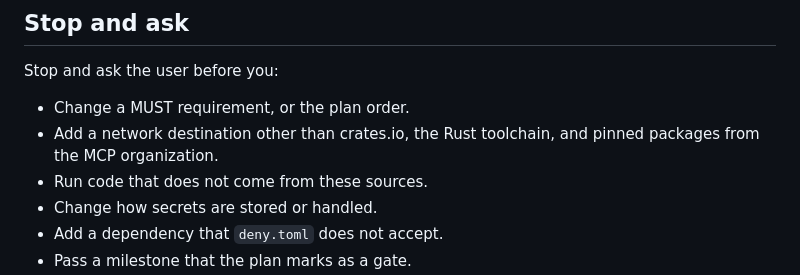
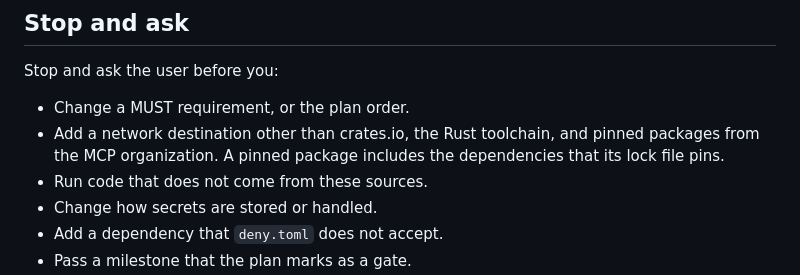
Before and after one commit to darcien/ncp, a Markdown page: AGENTS.md, the part around the change. Drawn GitHub-style.

Commit message:
docs(agents): accept the locked dependencies of an allowed package
A pinned package from the MCP organization brings its own dependencies.
The project cannot accept the package without them, so the rule now
includes the dependencies that the lock file of the package pins.

```diff
--- a/AGENTS.md
+++ b/AGENTS.md
@@ -42,7 +42,8 @@ Stop and ask the user before you:
 
 - Change a MUST requirement, or the plan order.
 - Add a network destination other than crates.io, the Rust toolchain, and
-  pinned packages from the MCP organization.
+  pinned packages from the MCP organization. A pinned package includes the
+  dependencies that its lock file pins.
 - Run code that does not come from these sources.
 - Change how secrets are stored or handled.
 - Add a dependency that `deny.toml` does not accept.
```
